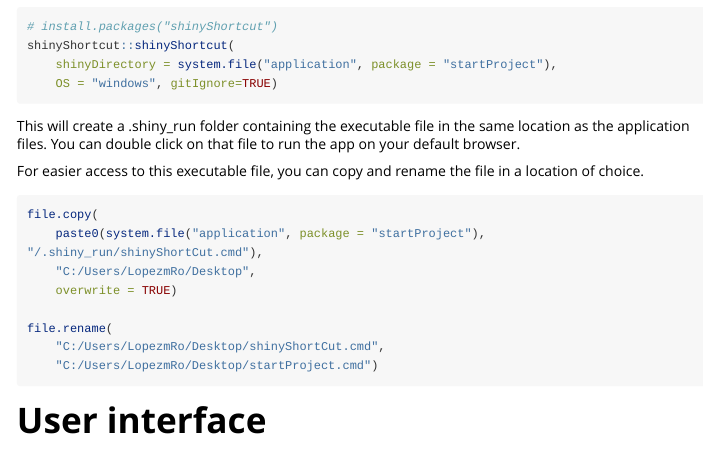
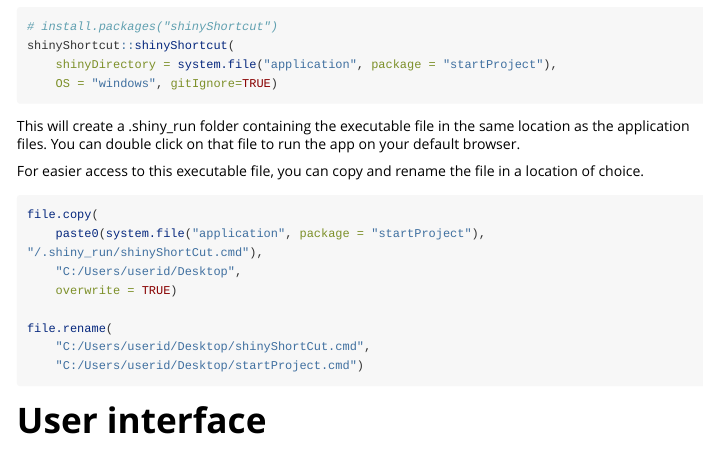
Before and after one commit to CU-Anschutz-DOS-CORP/startProject, an R Markdown document (vignettes/lauchViaShinyApp.Rmd): the page in a window 1100 px wide, from 430 px down. Rendered offline with R 4.5, knitr and Pandoc, with nearby package versions; long lines of code are wrapped.

Commit message:
update vignette

````diff
--- a/vignettes/lauchViaShinyApp.Rmd
+++ b/vignettes/lauchViaShinyApp.Rmd
@@ -44,12 +44,12 @@ For easier access to this executable file, you can copy and rename the file in a
 ```{r, eval = FALSE}
 file.copy(
     paste0(system.file("application", package = "startProject"), "/.shiny_run/shinyShortCut.cmd"),
-    "C:/Users/LopezmRo/Desktop",
+    "C:/Users/userid/Desktop",
     overwrite = TRUE)
 
 file.rename(
-    "C:/Users/LopezmRo/Desktop/shinyShortCut.cmd",
-    "C:/Users/LopezmRo/Desktop/startProject.cmd")
+    "C:/Users/userid/Desktop/shinyShortCut.cmd",
+    "C:/Users/userid/Desktop/startProject.cmd")
 ```
 
 # User interface
````
Also changed, not shown: 1 other file.
